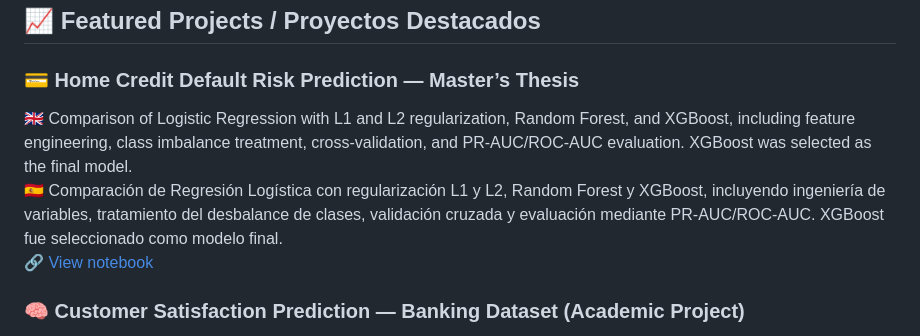
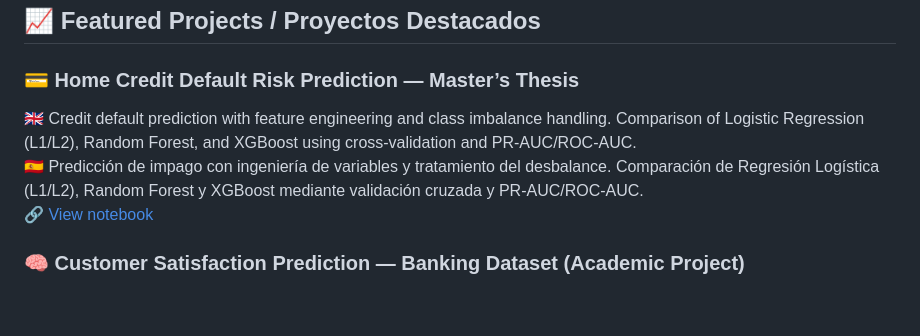
Before and after one commit to franksalomon/franksalomon, a Markdown page: README.md, the part around the change. Rendered like a GitHub page; blank space fills up the shorter version.

```diff
--- a/README.md
+++ b/README.md
@@ -26,8 +26,8 @@ Frank Salomón Sulca Palomino</a></h1>
 ## 📈 Featured Projects / Proyectos Destacados
 
 ### 💳 Home Credit Default Risk Prediction — Master’s Thesis
-🇬🇧 Comparison of Logistic Regression with L1 and L2 regularization, Random Forest, and XGBoost, including feature engineering, class imbalance treatment, cross-validation, and PR-AUC/ROC-AUC evaluation. XGBoost was selected as the final model.
-🇪🇸 Comparación de Regresión Logística con regularización L1 y L2, Random Forest y XGBoost, incluyendo ingeniería de variables, tratamiento del desbalance de clases, validación cruzada y evaluación mediante PR-AUC/ROC-AUC. XGBoost fue seleccionado como modelo final.
+🇬🇧 Credit default prediction with feature engineering and class imbalance handling. Comparison of Logistic Regression (L1/L2), Random Forest, and XGBoost using cross-validation and PR-AUC/ROC-AUC.
+🇪🇸 Predicción de impago con ingeniería de variables y tratamiento del desbalance. Comparación de Regresión Logística (L1/L2), Random Forest y XGBoost mediante validación cruzada y PR-AUC/ROC-AUC.
 🔗 [View notebook](https://github.com/franksalomon/home-credit-default-risk-tfm/blob/main/home_credit_default_risk_modeling.ipynb)
 
 
```
